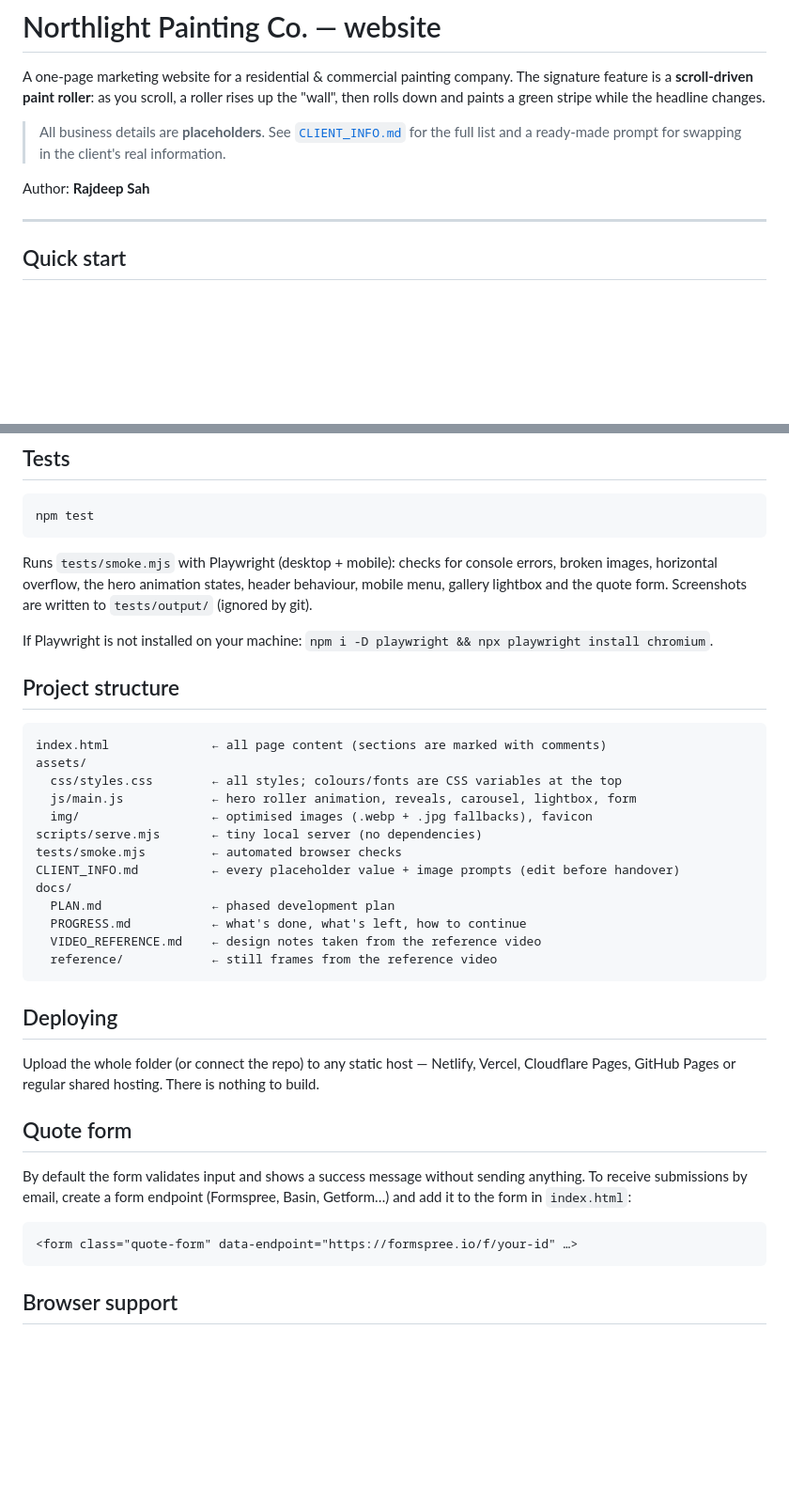
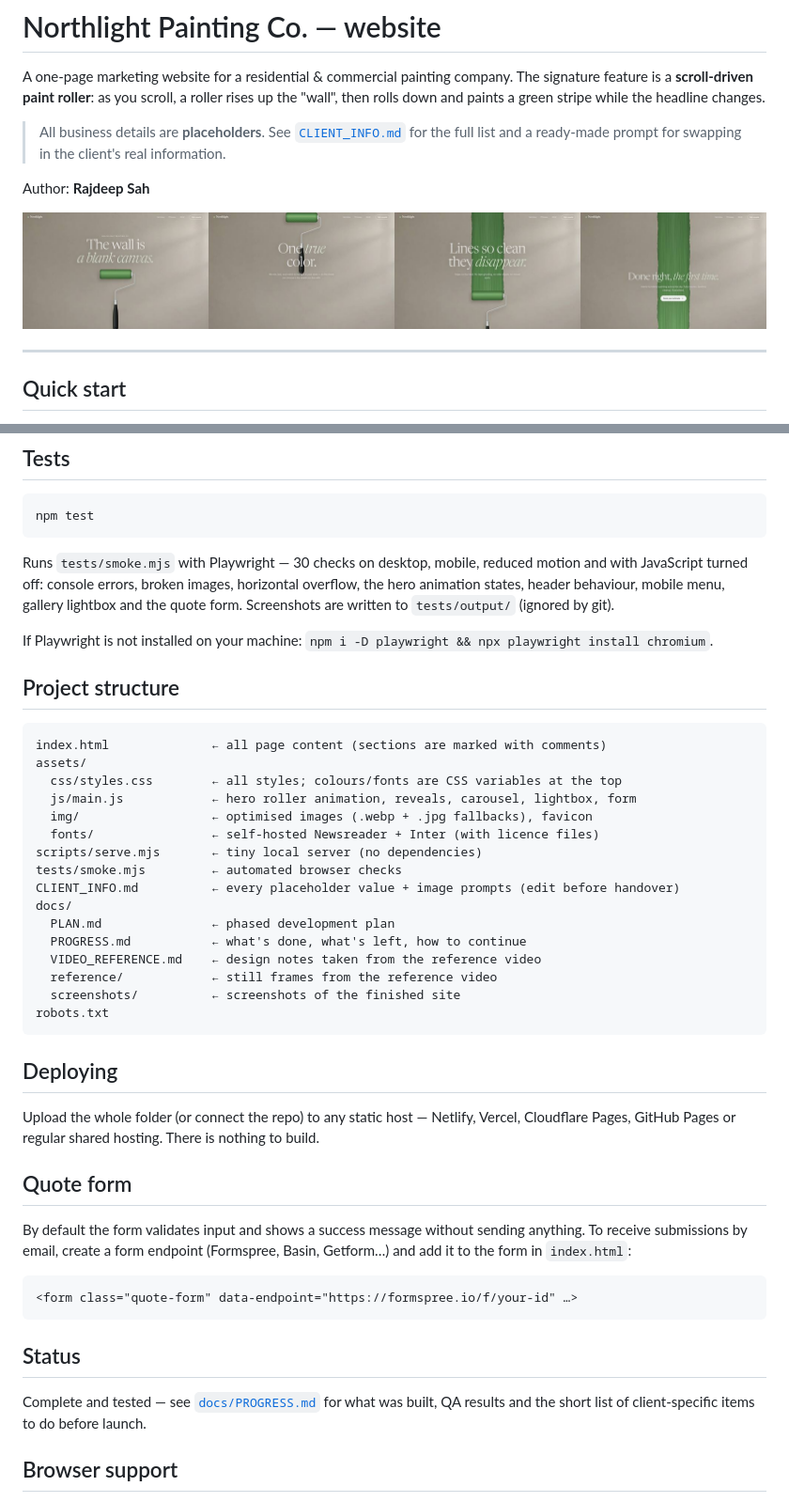
Before and after one commit to RajdeepSah/paintSite, a Markdown page: README.md, 2 parts joined by grey strips. Shown at 94% size. Rendered like a GitHub page; pictures changed too: docs/screenshots/desktop-hero-sequence.jpg (added); blank space fills up the shorter version.

````diff
--- a/README.md
+++ b/README.md
@@ -8,6 +8,8 @@ up the "wall", then rolls down and paints a green stripe while the headline chan
 > full list and a ready-made prompt for swapping in the client's real information.
 
 Author: **Rajdeep Sah**
+
+![Hero scroll sequence](docs/screenshots/desktop-hero-sequence.jpg)
 
 ---
 
@@ -29,7 +31,8 @@ Then open <http://localhost:8080>.
 npm test
 ```
 
-Runs `tests/smoke.mjs` with Playwright (desktop + mobile): checks for console errors,
+Runs `tests/smoke.mjs` with Playwright — 30 checks on desktop, mobile, reduced motion and
+with JavaScript turned off: console errors,
 broken images, horizontal overflow, the hero animation states, header behaviour,
 mobile menu, gallery lightbox and the quote form. Screenshots are written to
 `tests/output/` (ignored by git).
@@ -44,6 +47,7 @@ assets/
   css/styles.css        ← all styles; colours/fonts are CSS variables at the top
   js/main.js            ← hero roller animation, reveals, carousel, lightbox, form
   img/                  ← optimised images (.webp + .jpg fallbacks), favicon
+  fonts/                ← self-hosted Newsreader + Inter (with licence files)
 scripts/serve.mjs       ← tiny local server (no dependencies)
 tests/smoke.mjs         ← automated browser checks
 CLIENT_INFO.md          ← every placeholder value + image prompts (edit before handover)
@@ -52,6 +56,8 @@ docs/
   PROGRESS.md           ← what's done, what's left, how to continue
   VIDEO_REFERENCE.md    ← design notes taken from the reference video
   reference/            ← still frames from the reference video
+  screenshots/          ← screenshots of the finished site
+robots.txt
 ```
 
 ## Deploying
@@ -69,6 +75,11 @@ add it to the form in `index.html`:
 <form class="quote-form" data-endpoint="https://formspree.io/f/your-id" …>
 ```
 
+## Status
+
+Complete and tested — see [`docs/PROGRESS.md`](docs/PROGRESS.md) for what was built, QA results
+and the short list of client-specific items to do before launch.
+
 ## Browser support
 
 Latest Chrome, Edge, Safari and Firefox on desktop and mobile. Visitors who turn on
````
Also changed, not shown: CLIENT_INFO.md (+3 -1 lines), docs/PROGRESS.md (+52 -20 lines), docs/screenshots/form-success.jpg (added), docs/screenshots/mobile-hero-sequence.jpg (added), docs/screenshots/testimonials.jpg (added), 4 other files.
